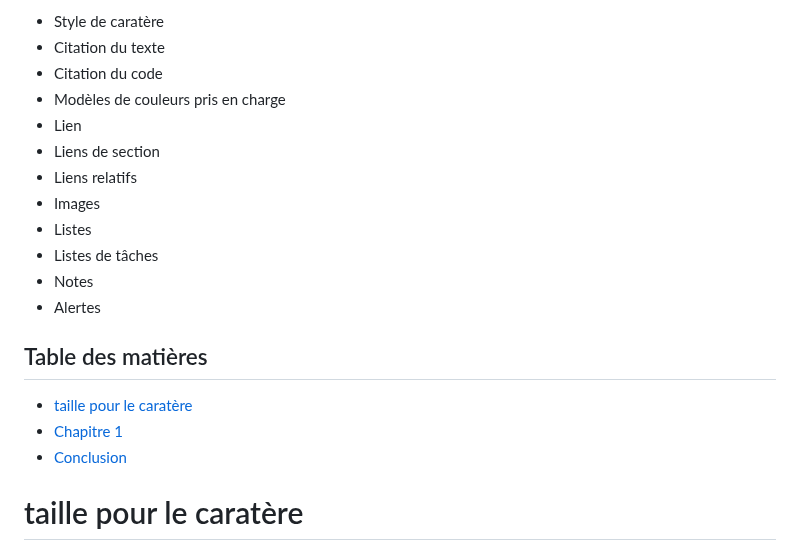
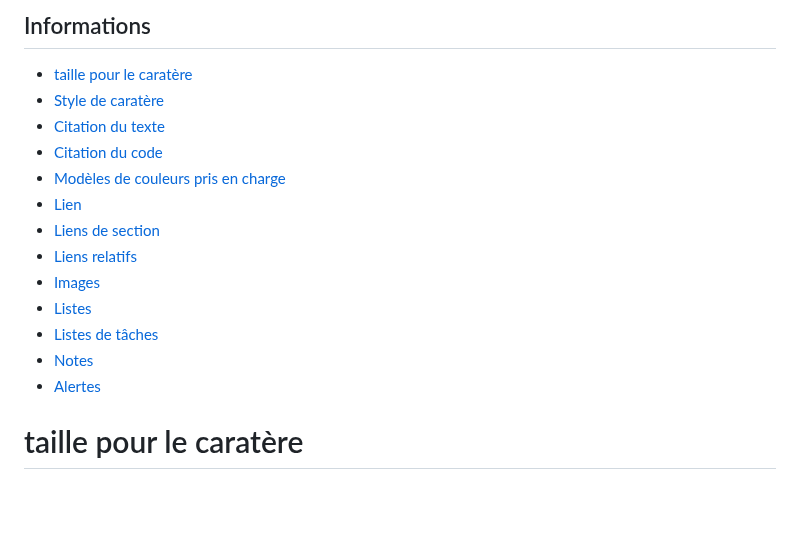
Before and after one commit to miami-14/miami-14.github.io., a Markdown page: Codage/Codage GitHub/README.md, the part around the change. Rendered like a GitHub page; blank space fills up the shorter version.

```diff
--- a/Codage/Codage GitHub/README.md
+++ b/Codage/Codage GitHub/README.md
@@ -1,24 +1,21 @@
 
--
-- Style de caratère
-- Citation du texte
-- Citation du code
-- Modèles de couleurs pris en charge
-- Lien
-- Liens de section
-- Liens relatifs
-- Images
-- Listes
-- Listes de tâches
-- Notes
-- Alertes
 
-## Table des matières
+
+## Informations
 
 - [taille pour le caratère](#taille-pour-le-caratère)
-- [Chapitre 1](#chapitre-1)
-- [Conclusion](#conclusion)
-
+- [Style de caratère ](#Style-de-caratère )
+- [Citation du texte](#Citation-du-texte)
+- [Citation du code](#Citation-du-code)
+- [Modèles de couleurs pris en charge](#Modèles-de-couleurs-pris-en-charge)
+- [Lien ](#Lien )
+- [Liens de section ](#Liens-de-section )
+- [Liens relatifs](#LLiens-relatifs)
+- [Images ](#Images )
+- [ Listes](#Listes )
+- [Listes de tâches ](#Listes-de-tâches )
+- [Notes ](#Notes )
+- [Alertes ](#Alertes )
 
 
 
```
